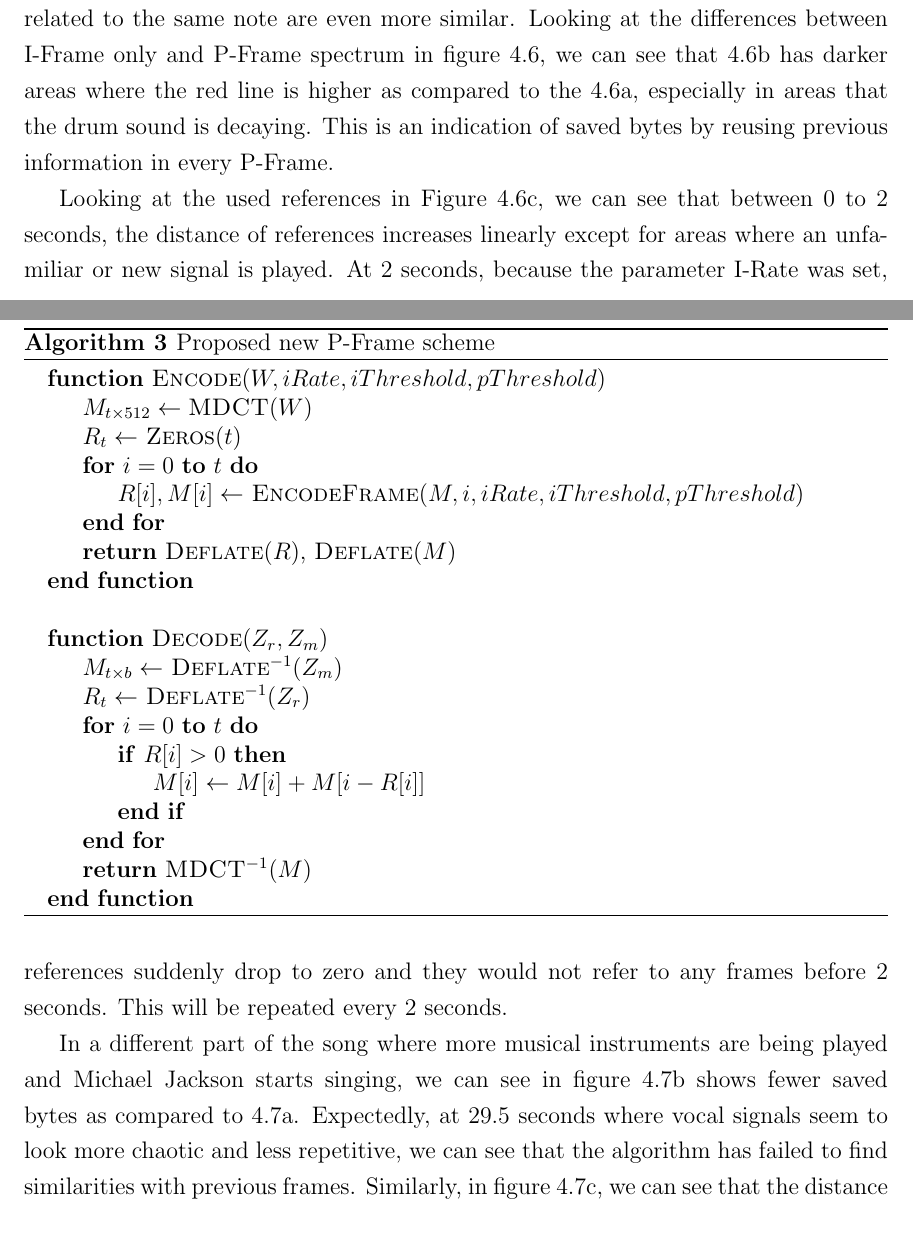
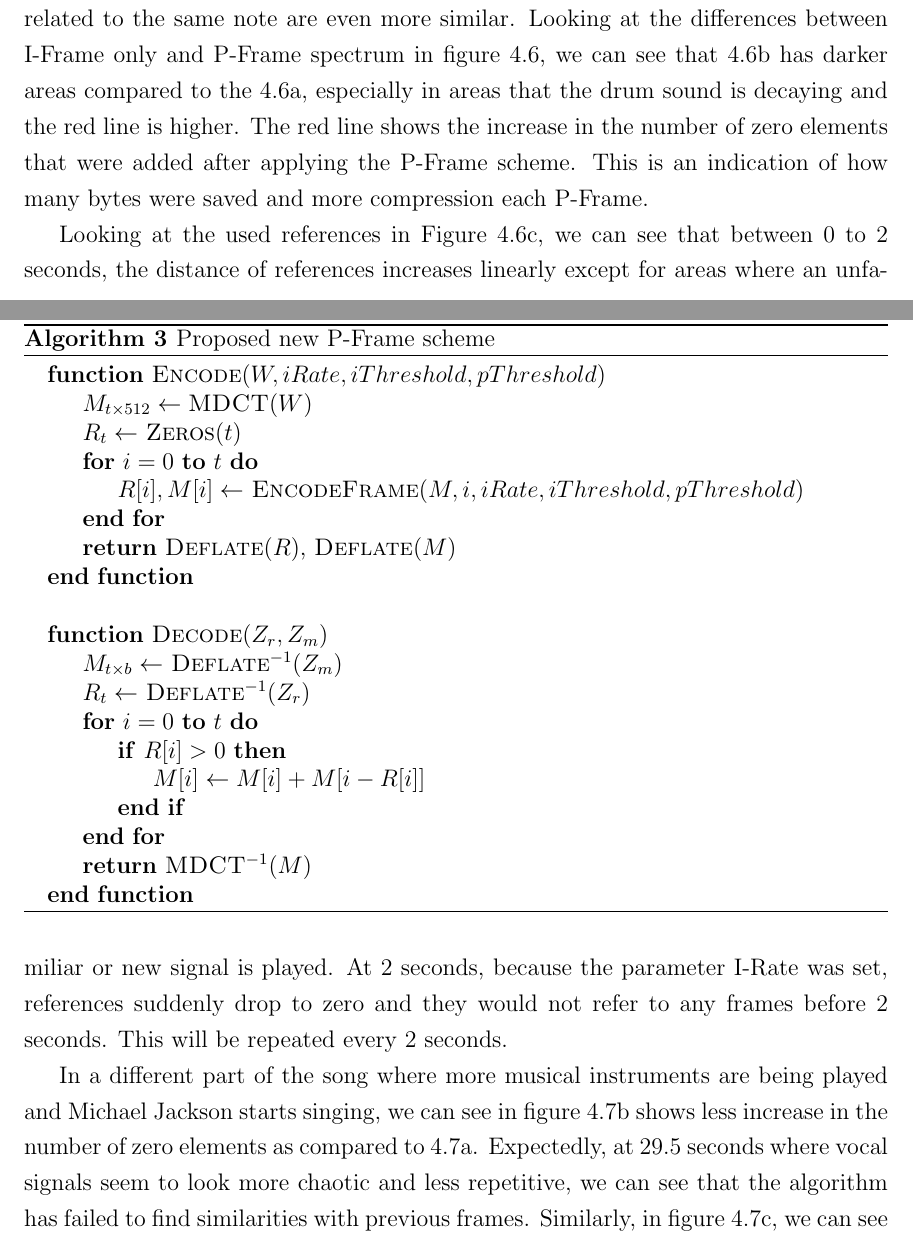
Before and after one commit to matinlotfali/audio-compression-repetition-music, a LaTeX thesis (mainthesisUVIC.tex, which reads chapters/4/chapter_proposed.tex): two parts of pages 39 and 40 of 67, joined at a grey line, cut so that both start at the same text. Compiled offline with pdfLaTeX.

Commit message:
Change saved bytes to the number of zero elements

```diff
--- a/chapters/4/chapter_proposed.tex
+++ b/chapters/4/chapter_proposed.tex
@@ -144,7 +144,7 @@ Now with the new P-Frame scheme defined, it is time to observe how it behaves on
     \label{fig:hist}
 \end{figure}
 
-Most noticeably in Figure \ref{fig:hist}, we can see that more than 13.2\% of P-Frames refer to their most immediate previous frame ($\sim .023$ of a second) and more than 5\% refer to their second most immediate previous frame ($\sim .045$ of a second). This probably means even though repeating beats and notes can have similar frames, those frames related to the same note are even more similar. Looking at the differences between I-Frame only and P-Frame spectrum in figure \ref{fig:billie_jean_25sec}, we can see that \ref{fig:saved_25sec} has darker areas where the red line is higher as compared to the \ref{fig:unmodified_25sec}, especially in areas that the drum sound is decaying. This is an indication of saved bytes by reusing previous information in every P-Frame.
+Most noticeably in Figure \ref{fig:hist}, we can see that more than 13.2\% of P-Frames refer to their most immediate previous frame ($\sim .023$ of a second) and more than 5\% refer to their second most immediate previous frame ($\sim .045$ of a second). This probably means even though repeating beats and notes can have similar frames, those frames related to the same note are even more similar. Looking at the differences between I-Frame only and P-Frame spectrum in figure \ref{fig:billie_jean_25sec}, we can see that \ref{fig:saved_25sec} has darker areas compared to the \ref{fig:unmodified_25sec}, especially in areas that the drum sound is decaying and the red line is higher. The red line shows the increase in the number of zero elements that were added after applying the P-Frame scheme. This is an indication of how many bytes were saved and more compression each P-Frame.
 
 Looking at the used references in Figure \ref{fig:ref_25sec}, we can see that between 0 to 2 seconds, the distance of references increases linearly except for areas where an unfamiliar or new signal is played. At 2 seconds, because the parameter I-Rate was set, references suddenly drop to zero and they would not refer to any frames before 2 seconds. This will be repeated every 2 seconds.
 
@@ -171,7 +171,7 @@ Looking at the used references in Figure \ref{fig:ref_25sec}, we can see that be
 \label{fig:billie_jean_25sec}
 \end{figure}
 
-In a different part of the song where more musical instruments are being played and Michael Jackson starts singing, we can see in figure \ref{fig:saved_3sec} shows fewer saved bytes as compared to \ref{fig:unmodified_3sec}. Expectedly, at 29.5 seconds where vocal signals seem to look more chaotic and less repetitive, we can see that the algorithm has failed to find similarities with previous frames. Similarly, in figure \ref{fig:ref_3sec}, we can see that the distance of references suddenly drops at 29.5 seconds before I-Rate enforces an I-Frame at 30 seconds. This would be an indication that the P-Frame schema behaves differently in different parts of music depending on its ability to detect and reuse similar or repeated information.
+In a different part of the song where more musical instruments are being played and Michael Jackson starts singing, we can see in figure \ref{fig:saved_3sec} shows less increase in the number of zero elements as compared to \ref{fig:unmodified_3sec}. Expectedly, at 29.5 seconds where vocal signals seem to look more chaotic and less repetitive, we can see that the algorithm has failed to find similarities with previous frames. Similarly, in figure \ref{fig:ref_3sec}, we can see that the distance of references suddenly drops at 29.5 seconds before I-Rate enforces an I-Frame at 30 seconds. This would be an indication that the P-Frame schema behaves differently in different parts of music depending on its ability to detect and reuse similar or repeated information.
 
 \begin{figure}[ht]
 \centering
```
Also changed, not shown: chapters/4/chapter_proposed.tex (4 more changed lines), 2 other files.
